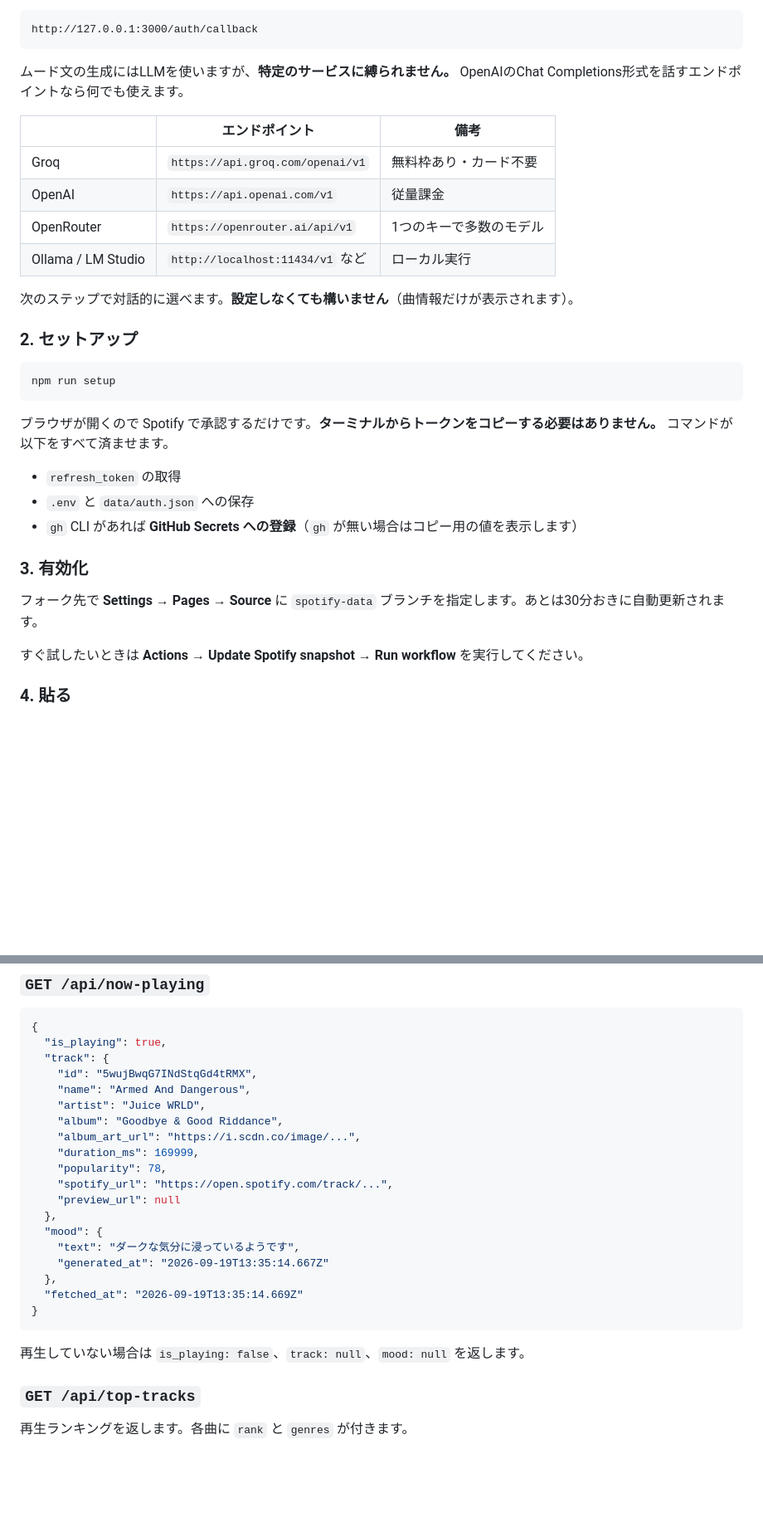
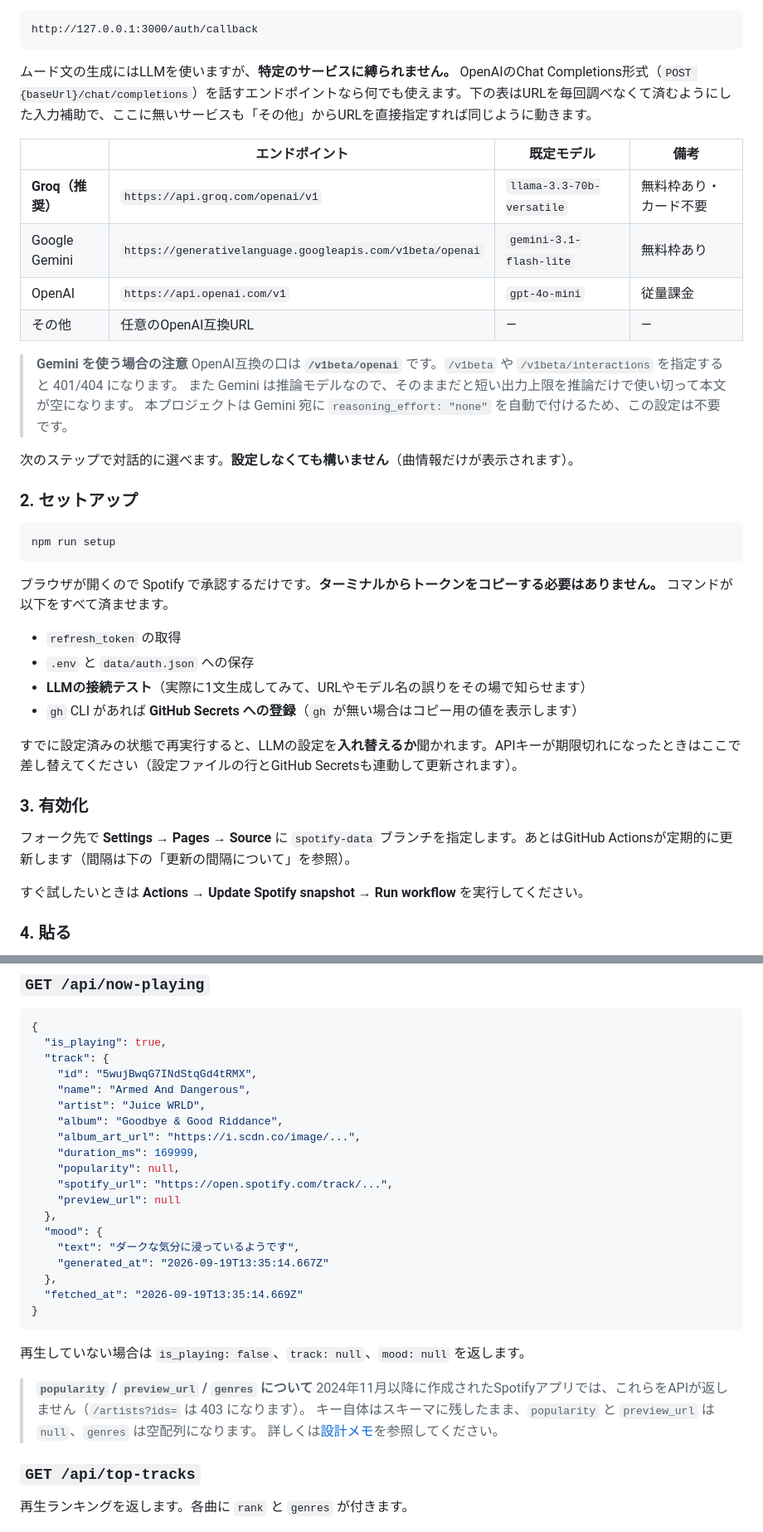
Before and after one commit to Sh1n1230/SpotifyEmbedded, a Markdown page: README.md, 2 parts joined by grey strips. Shown at 83% size. Rendered like a GitHub page; blank space fills up the shorter version.

````diff
--- a/README.md
+++ b/README.md
@@ -39,14 +39,19 @@ npm install
 http://127.0.0.1:3000/auth/callback
 ```
 
-ムード文の生成にはLLMを使いますが、**特定のサービスに縛られません。** OpenAIのChat Completions形式を話すエンドポイントなら何でも使えます。
+ムード文の生成にはLLMを使いますが、**特定のサービスに縛られません。** OpenAIのChat Completions形式（`POST {baseUrl}/chat/completions`）を話すエンドポイントなら何でも使えます。下の表はURLを毎回調べなくて済むようにした入力補助で、ここに無いサービスも「その他」からURLを直接指定すれば同じように動きます。
 
-| | エンドポイント | 備考 |
-|---|---|---|
-| Groq | `https://api.groq.com/openai/v1` | 無料枠あり・カード不要 |
-| OpenAI | `https://api.openai.com/v1` | 従量課金 |
-| OpenRouter | `https://openrouter.ai/api/v1` | 1つのキーで多数のモデル |
-| Ollama / LM Studio | `http://localhost:11434/v1` など | ローカル実行 |
+| | エンドポイント | 既定モデル | 備考 |
+|---|---|---|---|
+| **Groq（推奨）** | `https://api.groq.com/openai/v1` | `llama-3.3-70b-versatile` | 無料枠あり・カード不要 |
+| Google Gemini | `https://generativelanguage.googleapis.com/v1beta/openai` | `gemini-3.1-flash-lite` | 無料枠あり |
+| OpenAI | `https://api.openai.com/v1` | `gpt-4o-mini` | 従量課金 |
+| その他 | 任意のOpenAI互換URL | — | — |
+
+> **Gemini を使う場合の注意**
+> OpenAI互換の口は **`/v1beta/openai`** です。`/v1beta` や `/v1beta/interactions` を指定すると 401/404 になります。
+> また Gemini は推論モデルなので、そのままだと短い出力上限を推論だけで使い切って本文が空になります。
+> 本プロジェクトは Gemini 宛に `reasoning_effort: "none"` を自動で付けるため、この設定は不要です。
 
 次のステップで対話的に選べます。**設定しなくても構いません**（曲情報だけが表示されます）。
 
@@ -60,11 +65,14 @@ npm run setup
 
 - `refresh_token` の取得
 - `.env` と `data/auth.json` への保存
+- **LLMの接続テスト**（実際に1文生成してみて、URLやモデル名の誤りをその場で知らせます）
 - `gh` CLI があれば **GitHub Secrets への登録**（`gh` が無い場合はコピー用の値を表示します）
+
+すでに設定済みの状態で再実行すると、LLMの設定を**入れ替えるか**聞かれます。APIキーが期限切れになったときはここで差し替えてください（設定ファイルの行とGitHub Secretsも連動して更新されます）。
 
 ### 3. 有効化
 
-フォーク先で **Settings → Pages → Source** に `spotify-data` ブランチを指定します。あとは30分おきに自動更新されます。
+フォーク先で **Settings → Pages → Source** に `spotify-data` ブランチを指定します。あとはGitHub Actionsが定期的に更新します（間隔は下の「更新の間隔について」を参照）。
 
 すぐ試したいときは **Actions → Update Spotify snapshot → Run workflow** を実行してください。
 
@@ -219,7 +228,7 @@ if (data.is_playing) {
     "album": "Goodbye & Good Riddance",
     "album_art_url": "https://i.scdn.co/image/...",
     "duration_ms": 169999,
-    "popularity": 78,
+    "popularity": null,
     "spotify_url": "https://open.spotify.com/track/...",
     "preview_url": null
   },
@@ -232,6 +241,11 @@ if (data.is_playing) {
 ```
 
 再生していない場合は `is_playing: false`、`track: null`、`mood: null` を返します。
+
+> **`popularity` / `preview_url` / `genres` について**
+> 2024年11月以降に作成されたSpotifyアプリでは、これらをAPIが返しません（`/artists?ids=` は 403 になります）。
+> キー自体はスキーマに残したまま、`popularity` と `preview_url` は `null`、`genres` は空配列になります。
+> 詳しくは[設計メモ](#audio-features-を使わない理由)を参照してください。
 
 ### `GET /api/top-tracks`
 
````
Also changed, not shown: other parts of README.md (+10 -5 lines), CLAUDE.md (+22 -4 lines).
